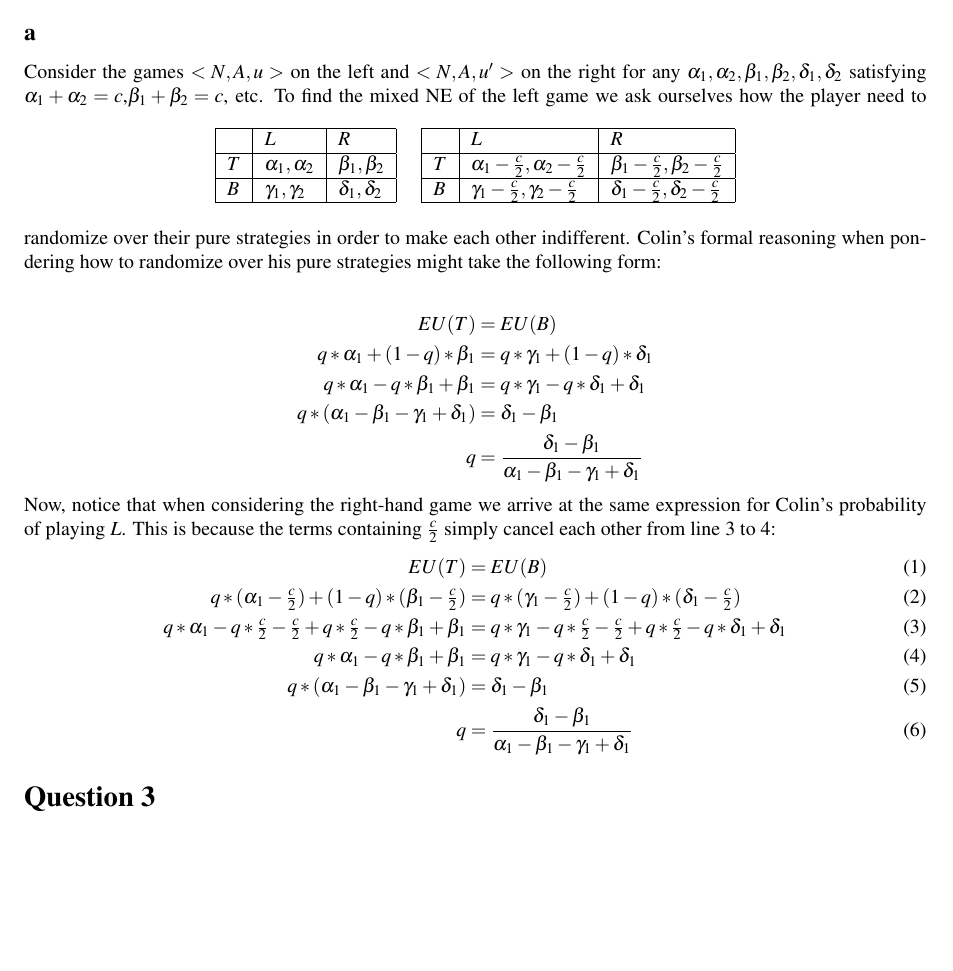
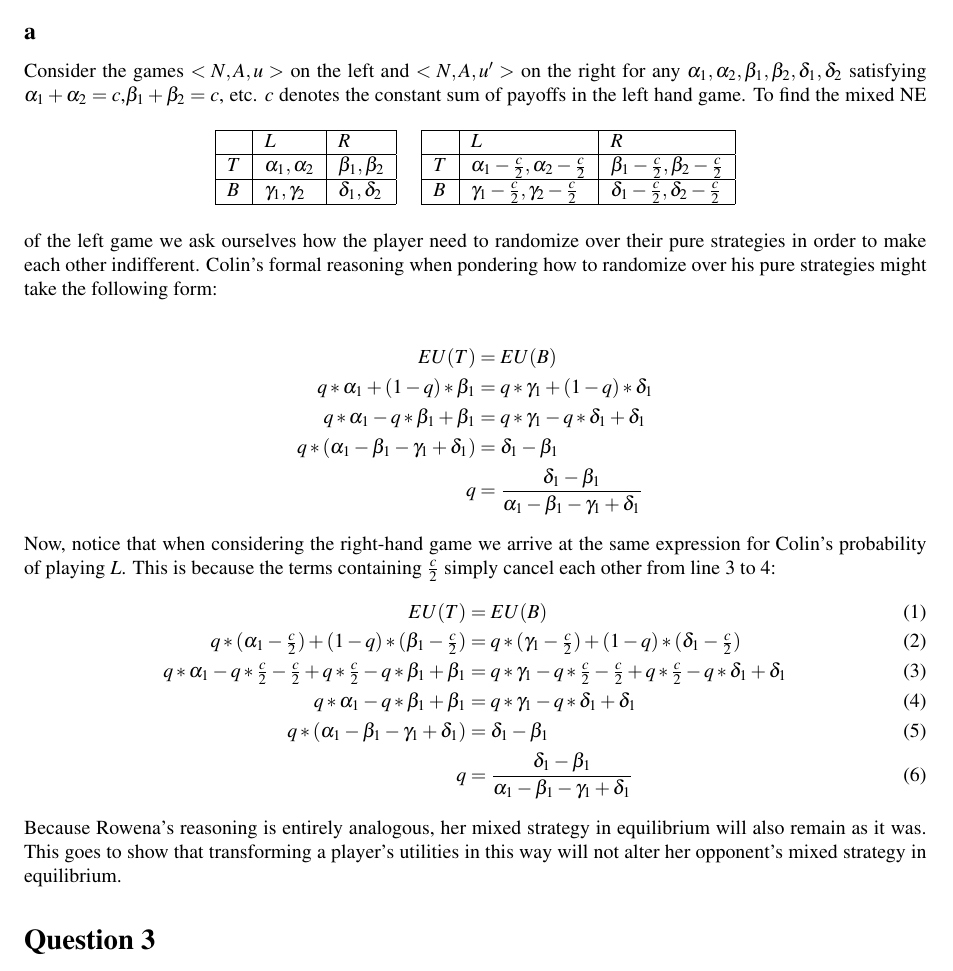
Before and after one commit to franciswhite/gthw, a LaTeX document (gthw3.tex): part of page 1 of 2, cut so that both start at the same text, the shorter picture padded with empty space. Compiled offline with pdfLaTeX.

Commit message:
ex 1.a done

```diff
--- a/gthw3.tex
+++ b/gthw3.tex
@@ -22,7 +22,7 @@
 
 \section*{Question 1}
 \subsection*{a}
-Consider the games $<N,\boldsymbol{A},\boldsymbol{u}>$ on the left and $<N,\boldsymbol{A},\boldsymbol{u'}>$ on the right for any $\alpha_1,\alpha_2,\beta_1,\beta_2,\delta_1,\delta_2$ satisfying $\alpha_1+\alpha_2=c$,$\beta_1+\beta_2=c$, etc.
+Consider the games $<N,\boldsymbol{A},\boldsymbol{u}>$ on the left and $<N,\boldsymbol{A},\boldsymbol{u'}>$ on the right for any $\alpha_1,\alpha_2,\beta_1,\beta_2,\delta_1,\delta_2$ satisfying $\alpha_1+\alpha_2=c$,$\beta_1+\beta_2=c$, etc. $c$ denotes the constant sum of payoffs in the left hand game.
 \begin{table}[h]
 \centering
 \begin{tabular}[l]{|l|l|l|}
@@ -56,7 +56,7 @@ q*\alpha_1-q*\beta_1+\beta_1&=q*\gamma_1-q*\delta_1+\delta_1 \\
 q*(\alpha_1-\beta_1-\gamma_1+\delta_1)&=\delta_1-\beta_1 \\
 q &= \dfrac{\delta_1-\beta_1}{\alpha_1-\beta_1-\gamma_1+\delta_1}
 \end{align}
-
+Because Rowena's reasoning is entirely analogous, her mixed strategy in equilibrium will also remain as it was. This goes to show that transforming a player's utilities in this way will not alter her opponent's mixed strategy in equilibrium.
 \section*{Question 3}
 This Bayesian game can be formally represented as a tuple $<N,\boldsymbol{A}, \Theta, P, u>$. There are two players $N=\{1,2\}$, two actions available to each so that the set of action profiles is $\boldsymbol{A}=\{(T,L),(T,R),(B,L),(B,R)\}$. The players' type encapsulates which of two possible games they are playing. Rowena is certain about which game it is while Colin is not, so $\Theta_1=\{\star\}$,$\Theta_2=\{zero,two\}$. Thus $\Theta=\{(\star,zero),(\star,two)\}$ and $p: \Theta \rightarrow 0.5$. Finally, the utility function can be given most easily in two tables - one for the type profile $(\star,zero)$ and the other for $(\star,two)$.
 \begin{table}[h]
```
